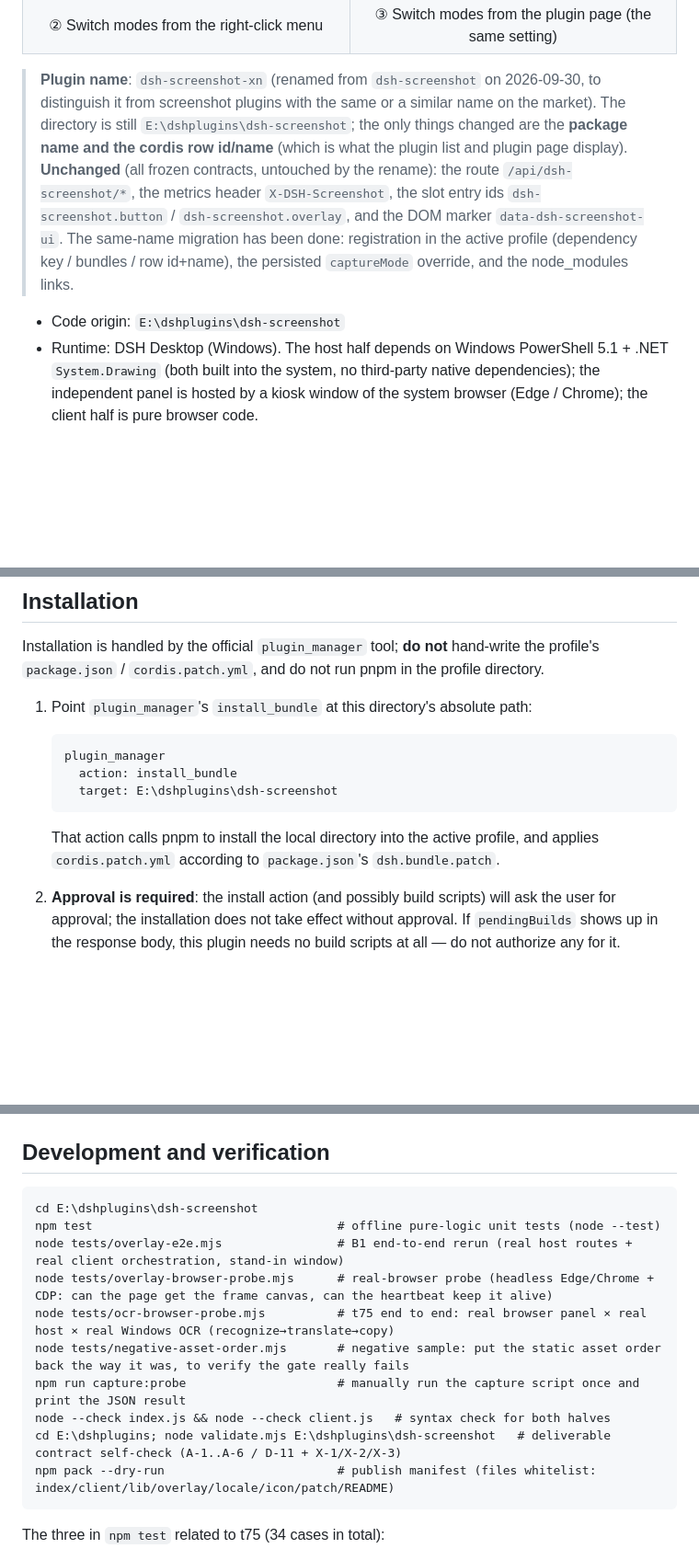
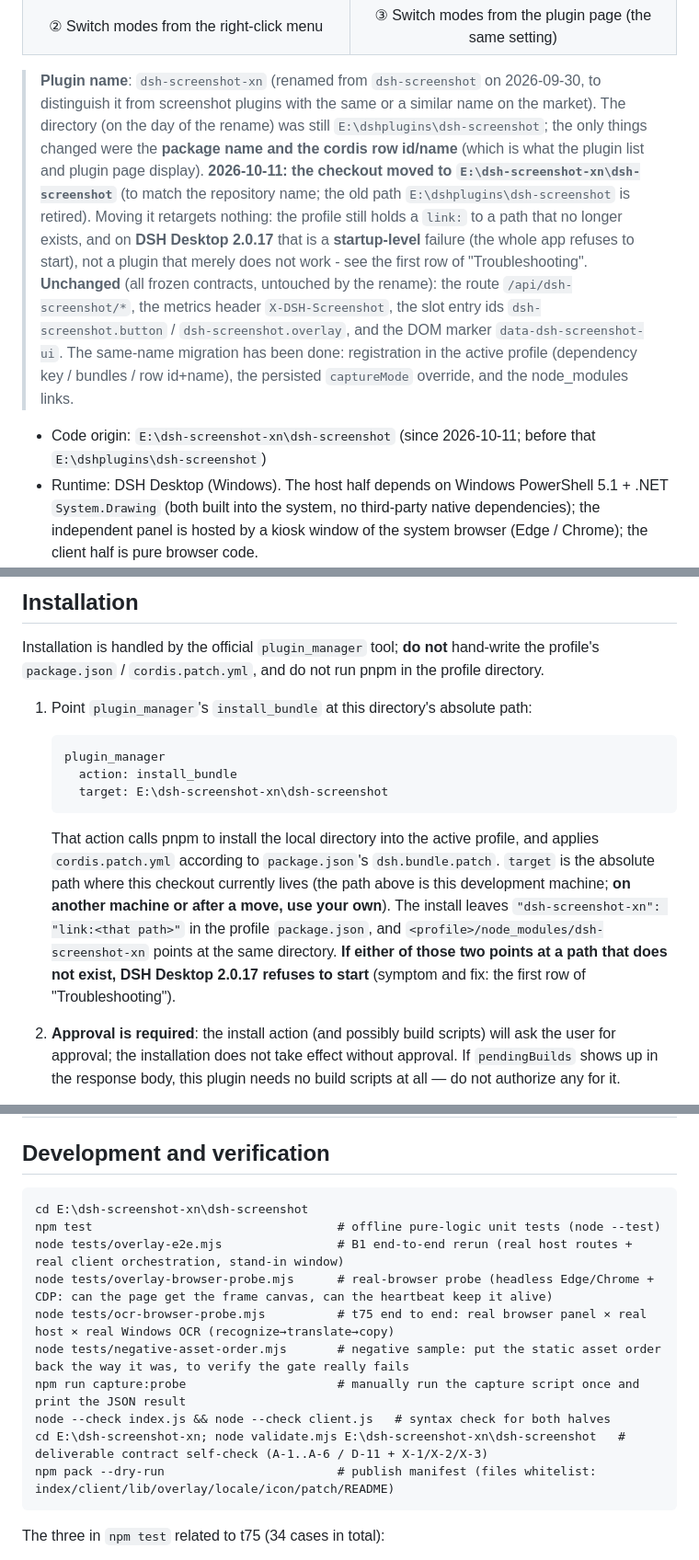
Before and after one commit to ntesicn/dsh-screenshot-xn, a Markdown page: README.en.md, 3 parts joined by grey strips. Shown at 92% size. Rendered like a GitHub page; blank space fills up the shorter version.

````diff
--- a/README.en.md
+++ b/README.en.md
@@ -30,12 +30,13 @@ All three below are real-machine shots (this machine's 3440×1440 primary screen
 </table>
 
 > **Plugin name**: `dsh-screenshot-xn` (renamed from `dsh-screenshot` on 2026-09-30, to distinguish it from screenshot plugins with the same or a similar name on the market).
-> The directory is still `E:\dshplugins\dsh-screenshot`; the only things changed are the **package name and the cordis row id/name** (which is what the plugin list and plugin page display).
+> The directory (on the day of the rename) was still `E:\dshplugins\dsh-screenshot`; the only things changed were the **package name and the cordis row id/name** (which is what the plugin list and plugin page display).
+> **2026-10-11: the checkout moved to `E:\dsh-screenshot-xn\dsh-screenshot`** (to match the repository name; the old path `E:\dshplugins\dsh-screenshot` is retired). Moving it retargets nothing: the profile still holds a `link:` to a path that no longer exists, and on **DSH Desktop 2.0.17** that is a **startup-level** failure (the whole app refuses to start), not a plugin that merely does not work - see the first row of "Troubleshooting".
 > **Unchanged** (all frozen contracts, untouched by the rename): the route `/api/dsh-screenshot/*`, the metrics header `X-DSH-Screenshot`,
 > the slot entry ids `dsh-screenshot.button` / `dsh-screenshot.overlay`, and the DOM marker `data-dsh-screenshot-ui`.
 > The same-name migration has been done: registration in the active profile (dependency key / bundles / row id+name), the persisted `captureMode` override, and the node_modules links.
 
-- Code origin: `E:\dshplugins\dsh-screenshot`
+- Code origin: `E:\dsh-screenshot-xn\dsh-screenshot` (since 2026-10-11; before that `E:\dshplugins\dsh-screenshot`)
 - Runtime: DSH Desktop (Windows). The host half depends on Windows PowerShell 5.1 + .NET `System.Drawing` (both built into the system, no third-party native dependencies); the independent panel is hosted by a kiosk window of the system browser (Edge / Chrome); the client half is pure browser code.
 - Verified versions: **DSH 0.1.7-rc.2**, active profile `comfyui`, node v24.14.1, Windows PowerShell 5.1.26100.9444 (R-06: after upgrading DSH, re-verify the slots and routes visually).
 
@@ -52,10 +53,12 @@ Installation is handled by the official `plugin_manager` tool; **do not** hand-w
    ```
    plugin_manager
      action: install_bundle
-     target: E:\dshplugins\dsh-screenshot
+     target: E:\dsh-screenshot-xn\dsh-screenshot
    ```
 
    That action calls pnpm to install the local directory into the active profile, and applies `cordis.patch.yml` according to `package.json`'s `dsh.bundle.patch`.
+   `target` is the absolute path where this checkout currently lives (the path above is this development machine; **on another machine or after a move, use your own**). The install leaves `"dsh-screenshot-xn": "link:<that path>"` in the profile `package.json`, and `<profile>/node_modules/dsh-screenshot-xn` points at the same directory.
+   **If either of those two points at a path that does not exist, DSH Desktop 2.0.17 refuses to start** (symptom and fix: the first row of "Troubleshooting").
 
 2. **Approval is required**: the install action (and possibly build scripts) will ask the user for approval; the installation does not take effect without approval. If `pendingBuilds` shows up in the response body, this plugin needs no build scripts at all — do not authorize any for it.
 
@@ -346,7 +350,7 @@ Leftover check: after uninstalling, `%TEMP%\dsh-screenshot-xn` holds at most the
 ## Development and verification
 
 ```
-cd E:\dshplugins\dsh-screenshot
+cd E:\dsh-screenshot-xn\dsh-screenshot
 npm test                                  # offline pure-logic unit tests (node --test)
 node tests/overlay-e2e.mjs                # B1 end-to-end rerun (real host routes + real client orchestration, stand-in window)
 node tests/overlay-browser-probe.mjs      # real-browser probe (headless Edge/Chrome + CDP: can the page get the frame canvas, can the heartbeat keep it alive)
@@ -354,7 +358,7 @@ node tests/ocr-browser-probe.mjs          # t75 end to end: real browser panel
 node tests/negative-asset-order.mjs       # negative sample: put the static asset order back the way it was, to verify the gate really fails
 npm run capture:probe                     # manually run the capture script once and print the JSON result
 node --check index.js && node --check client.js   # syntax check for both halves
-cd E:\dshplugins; node validate.mjs E:\dshplugins\dsh-screenshot   # deliverable contract self-check (A-1..A-6 / D-11 + X-1/X-2/X-3)
+cd E:\dsh-screenshot-xn; node validate.mjs E:\dsh-screenshot-xn\dsh-screenshot   # deliverable contract self-check (A-1..A-6 / D-11 + X-1/X-2/X-3)
 npm pack --dry-run                        # publish manifest (files whitelist: index/client/lib/overlay/locale/icon/patch/README)
 ```
 
````
Also changed, not shown: other parts of README.en.md (+1 -0 lines), README.md (+9 -5 lines), docs/market-submission.md (+2 -2 lines).
